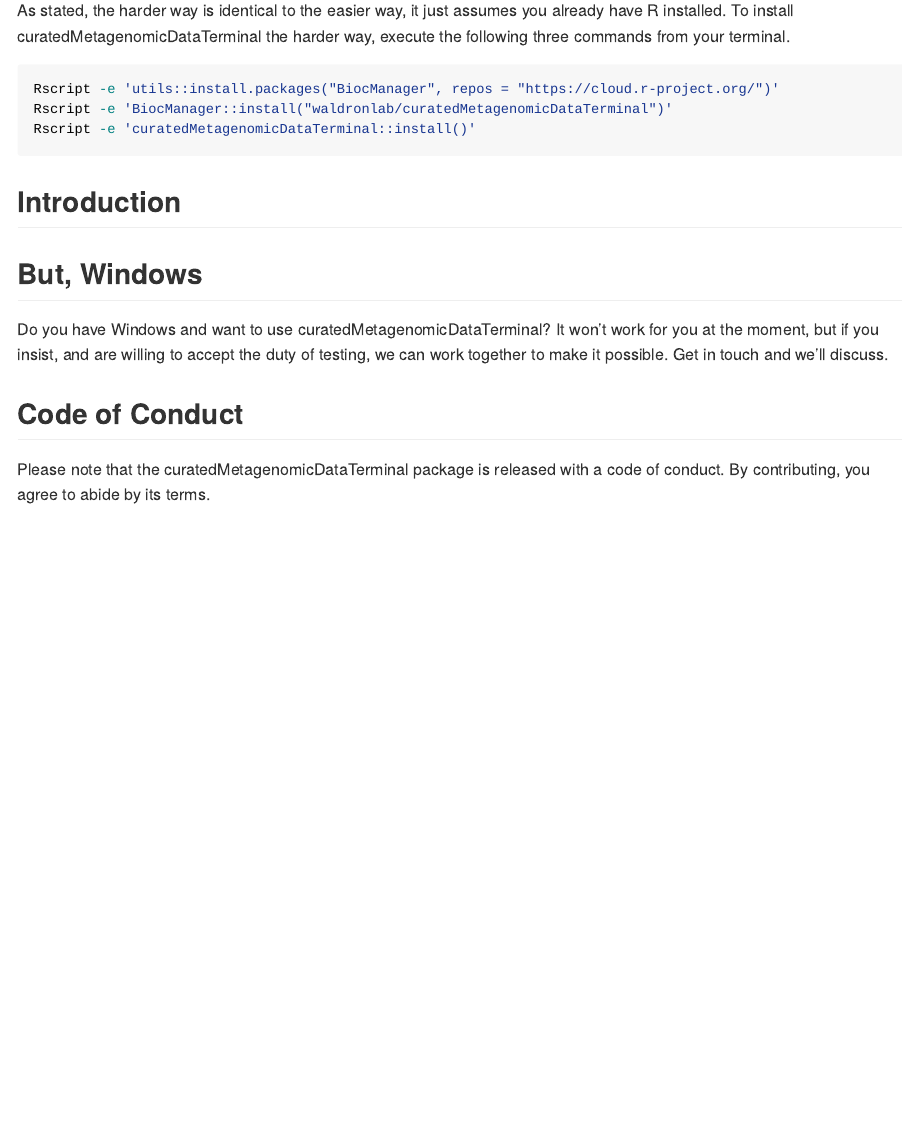
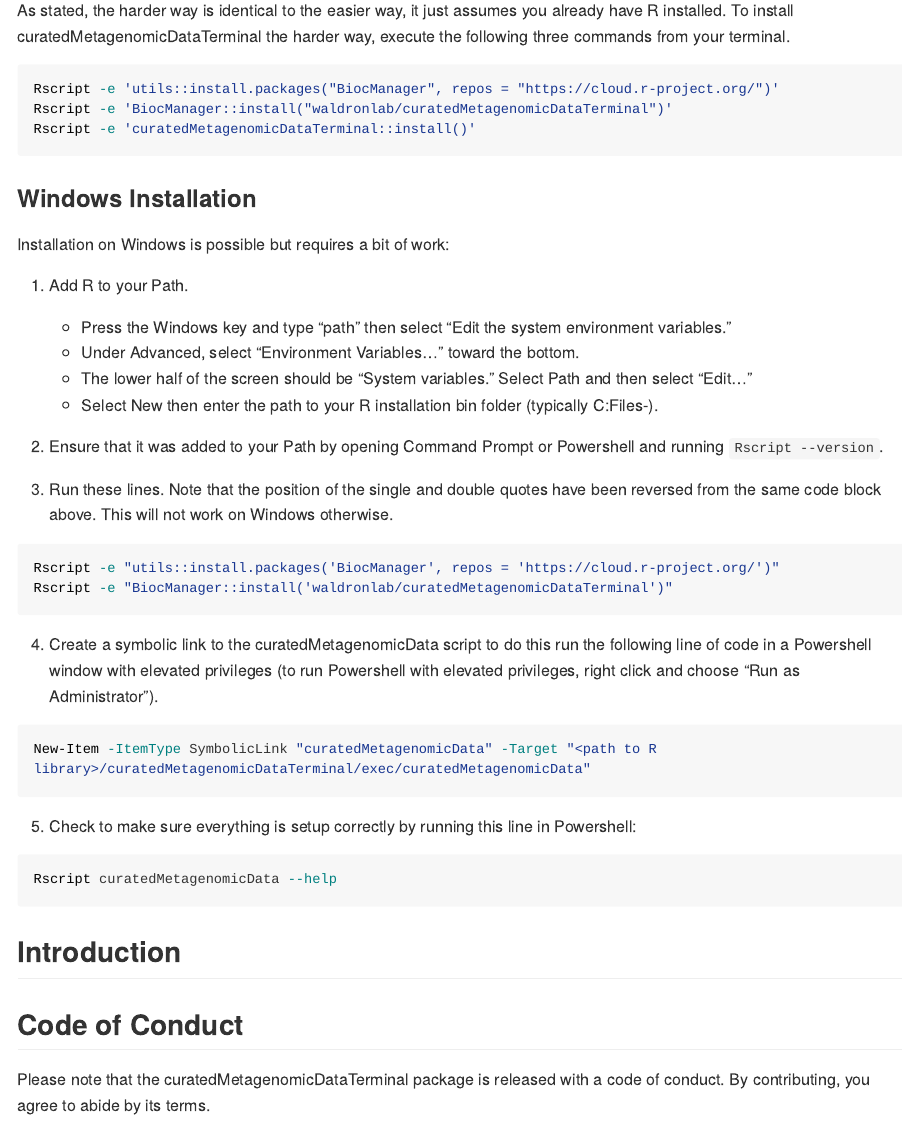
Before and after one commit to waldronlab/curatedMetagenomicDataTerminal, an R Markdown document (README.Rmd): the page in a window 1100 px wide, from 810 px down. Rendered offline with R 4.5, knitr and Pandoc, with nearby package versions; the code chunks are not run, so their results and figures are left out; long lines of code are wrapped.

Commit message:
Add Windows instructions to README.Rmd

````diff
--- a/README.Rmd
+++ b/README.Rmd
@@ -36,6 +36,34 @@ Rscript -e 'utils::install.packages("BiocManager", repos = "https://cloud.r-proj
 Rscript -e 'BiocManager::install("waldronlab/curatedMetagenomicDataTerminal")'
 Rscript -e 'curatedMetagenomicDataTerminal::install()'
 ```
+### Windows Installation
+
+Installation on Windows is possible but requires a bit of work:
+
+1. Add R to your Path.
+    + Press the Windows key and type "path" then select "Edit the system environment variables."
+    + Under Advanced, select "Environment Variables..." toward the bottom.
+    + The lower half of the screen should be "System variables." Select Path and then select "Edit..."
+    + Select New then enter the path to your R installation bin folder (typically C:\Program Files\R\R-<Version>\bin).
+
+2. Ensure that it was added to your Path by opening Command Prompt or Powershell and running `Rscript --version`.
+
+3. Run these lines. Note that the position of the single and double quotes have been reversed from the same code block above. This will not work on Windows otherwise.
+```{sh, eval = FALSE}
+Rscript -e "utils::install.packages('BiocManager', repos = 'https://cloud.r-project.org/')"
+Rscript -e "BiocManager::install('waldronlab/curatedMetagenomicDataTerminal')"
+```
+
+4. Create a symbolic link to the curatedMetagenomicData script to do this run the following line of code in a Powershell window with elevated privileges (to run Powershell with elevated privileges, right click and choose "Run as Administrator").
+```{sh, eval = FALSE}
+New-Item -ItemType SymbolicLink "curatedMetagenomicData" -Target "<path to R library>/curatedMetagenomicDataTerminal/exec/curatedMetagenomicData"
+```
+
+5. Check to make sure everything is setup correctly by running this line in Powershell:
+```{sh, eval = FALSE}
+Rscript curatedMetagenomicData --help
+```
+
 
 ## Introduction
 
@@ -43,10 +71,6 @@ Rscript -e 'curatedMetagenomicDataTerminal::install()'
 ./exec/curatedMetagenomicData --help
 ```
 
-## But, Windows
-
-Do you have Windows and want to use curatedMetagenomicDataTerminal? It won't work for you at the moment, but if you insist, and are willing to accept the duty of testing, we can work together to make it possible. Get in touch and we'll discuss.
-
 ## Code of Conduct
 
 Please note that the curatedMetagenomicDataTerminal package is released with a code of conduct. By contributing, you agree to abide by its terms.
````
